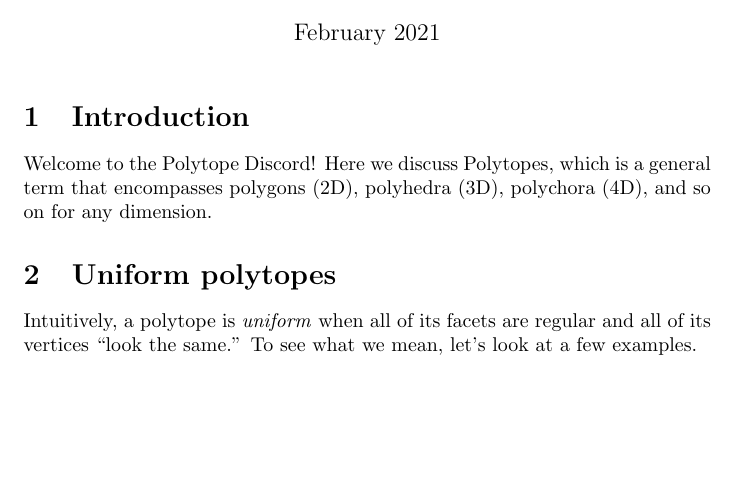
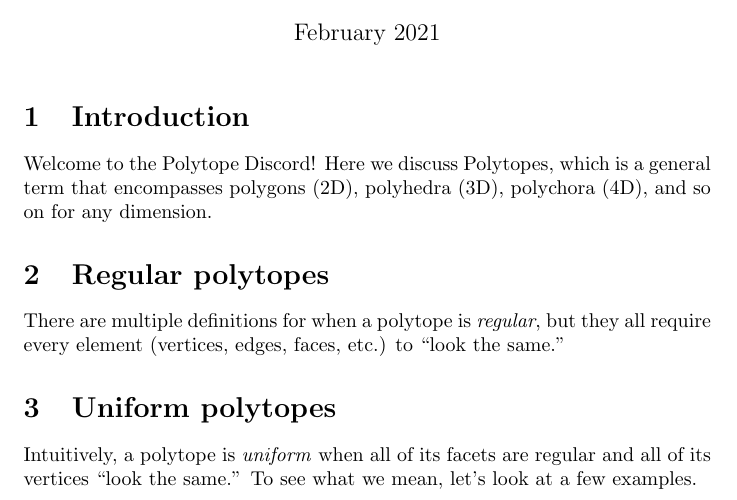
Before and after one commit to vihdzp/polytope-intro, a LaTeX document (doc.tex): part of the page, cut so that both start at the same text, the shorter picture padded with empty space. Compiled offline with pdfLaTeX.

Commit message:
Update doc.tex

```diff
--- a/doc.tex
+++ b/doc.tex
@@ -12,6 +12,9 @@
 \section{Introduction}
 Welcome to the Polytope Discord! Here we discuss Polytopes, which is a general term that encompasses polygons (2D), polyhedra (3D), polychora (4D), and so on for any dimension.
 
+\section{Regular polytopes}
+There are multiple definitions for when a polytope is \textit{regular}, but they all require every element (vertices, edges, faces, etc.) to ``look the same.''
+
 \section{Uniform polytopes}
 Intuitively, a polytope is \textit{uniform} when all of its facets are regular and all of its vertices ``look the same.'' To see what we mean, let's look at a few examples.
 
```
